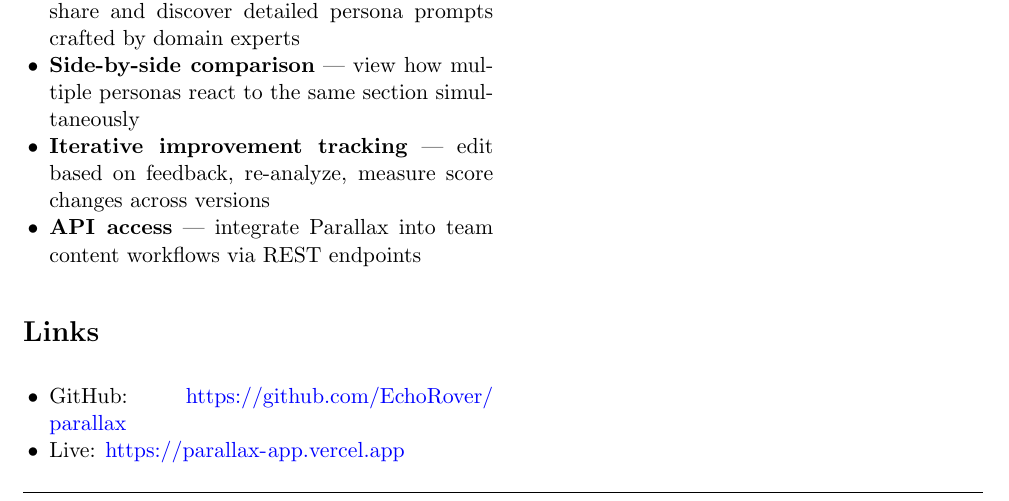
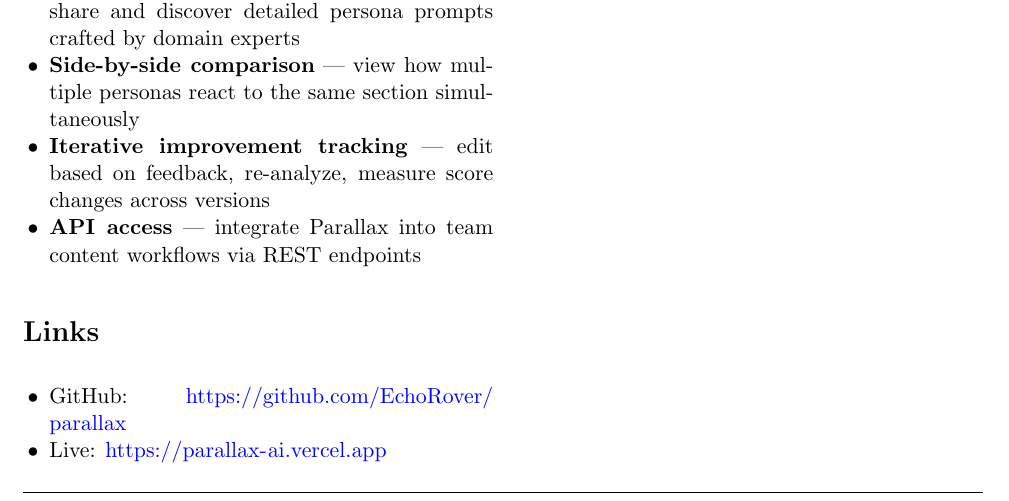
Before and after one commit to EchoRover/parallax, a LaTeX document (report.tex): part of page 3 of 3, cut so that both start at the same text. Compiled offline with pdfLaTeX.

Commit message:
Fix live URL in report, clean LaTeX artifacts

```diff
--- a/report.tex
+++ b/report.tex
@@ -199,7 +199,7 @@
 
 \begin{itemize}[nosep, leftmargin=1.2em]
     \item GitHub: \url{https://github.com/EchoRover/parallax}
-    \item Live: \url{https://parallax-app.vercel.app}
+    \item Live: \url{https://parallax-ai.vercel.app}
 \end{itemize}
 
 \end{document}
```
Also changed, not shown: report.pdf (added).
